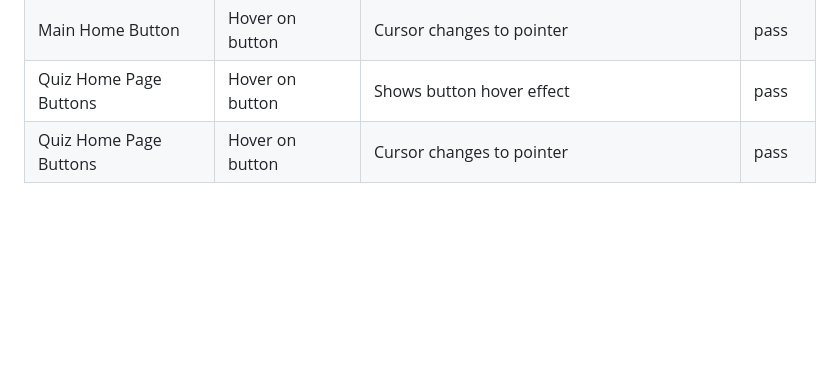
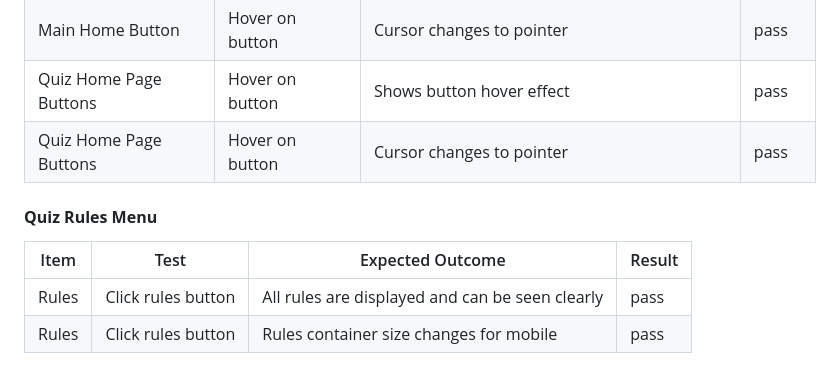
Before and after one commit to MarkD117/marvel-quiz, a Markdown page: README.md, the part around the change. Rendered like a GitHub page; blank space fills up the shorter version.

Commit message:
Add quiz rules menu testing

```diff
--- a/README.md
+++ b/README.md
@@ -335,3 +335,10 @@ The site has been tested on the following browsers:
 | Main Home Button | Hover on button | Cursor changes to pointer | pass
 | Quiz Home Page Buttons | Hover on button | Shows button hover effect | pass
 | Quiz Home Page Buttons | Hover on button | Cursor changes to pointer | pass
+
+#### **Quiz Rules Menu**
+
+| Item | Test | Expected Outcome | Result |
+|--|--|--|--|
+| Rules | Click rules button | All rules are displayed and can be seen clearly | pass
+| Rules | Click rules button | Rules container size changes for mobile | pass
```
